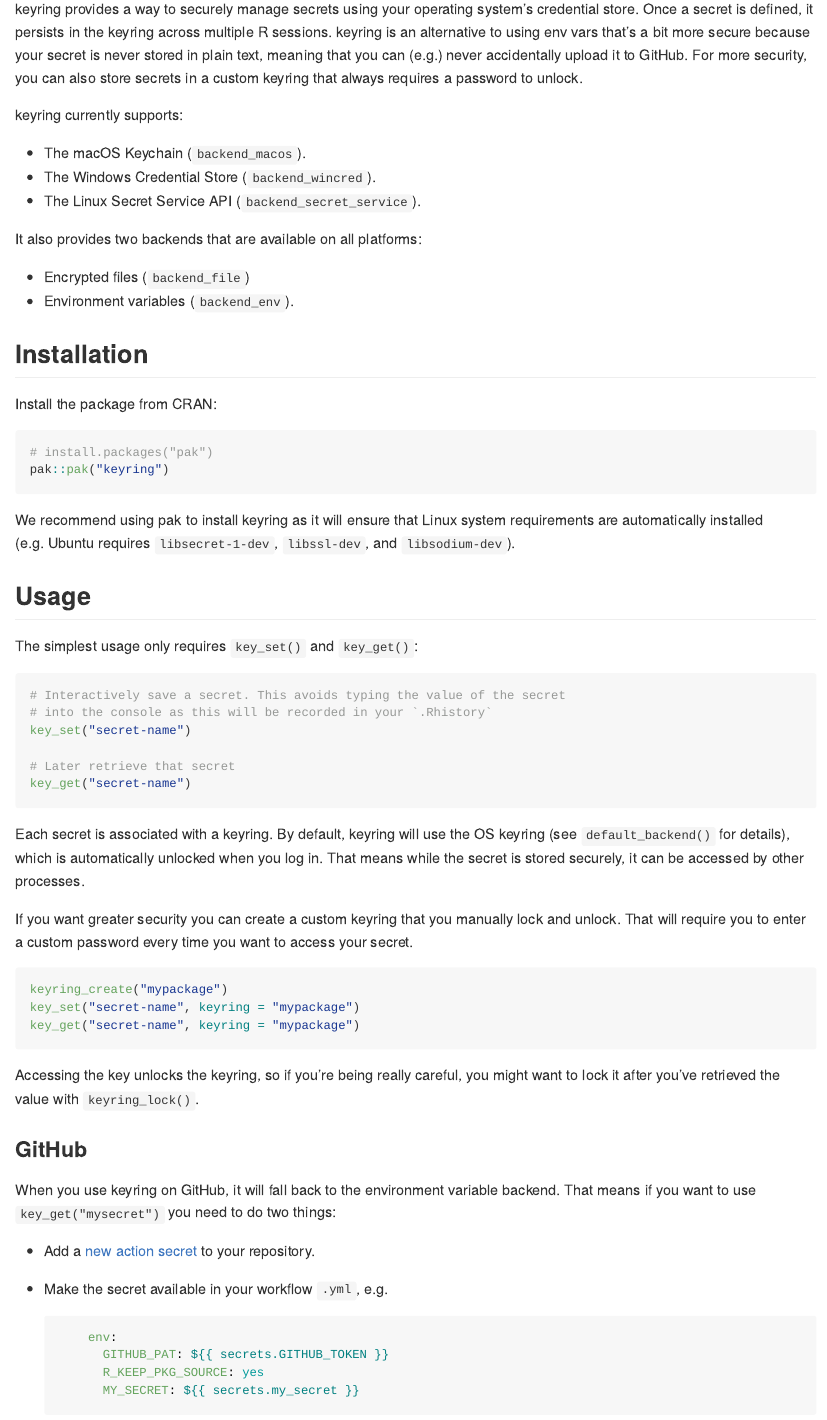
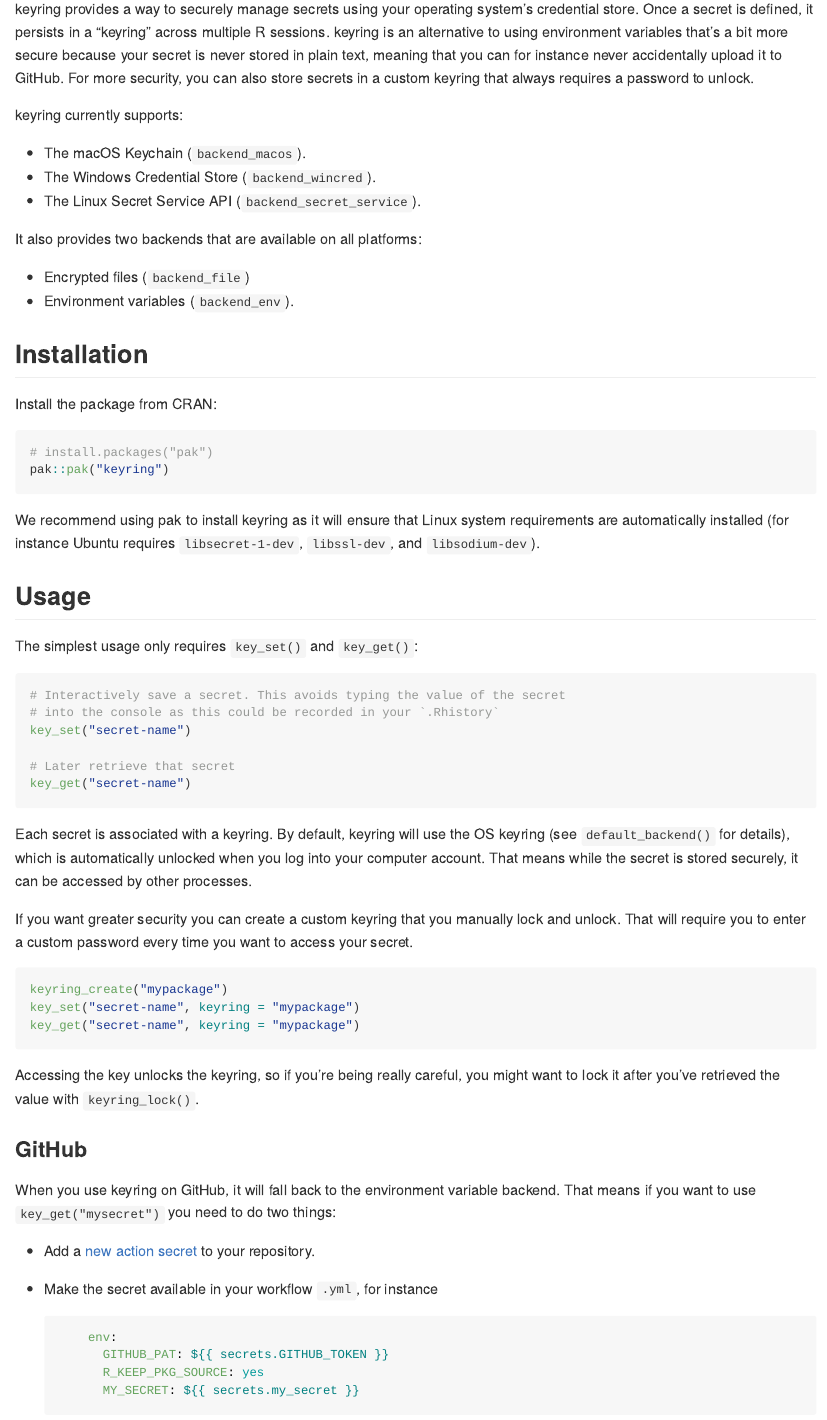
Before and after one commit to r-lib/keyring, an R Markdown document (README.Rmd): the page in a window 1100 px wide, from 110 px down. Rendered offline with R 4.5, knitr and Pandoc, with nearby package versions; badge pictures from the web are left out.

Commit message:
Some tweaks + suggestions (#139)

````diff
--- a/README.Rmd
+++ b/README.Rmd
@@ -20,8 +20,8 @@ knitr::opts_chunk$set(
 <!-- badges: end -->
 
 keyring provides a way to securely manage secrets using your operating system's credential store.
-Once a secret is defined, it persists in the keyring across multiple R sessions.
-keyring is an alternative to using env vars that's a bit more secure because your secret is never stored in plain text, meaning that you can (e.g.) never accidentally upload it to GitHub.
+Once a secret is defined, it persists in a "keyring" across multiple R sessions.
+keyring is an alternative to using environment variables that's a bit more secure because your secret is never stored in plain text, meaning that you can for instance never accidentally upload it to GitHub.
 For more security, you can also store secrets in a custom keyring that always requires a password to unlock.
 
 keyring currently supports:
@@ -44,7 +44,7 @@ Install the package from CRAN:
 pak::pak("keyring")
 ```
 
-We recommend using pak to install keyring as it will ensure that Linux system requirements are automatically installed (e.g. Ubuntu requires `libsecret-1-dev`, `libssl-dev`, and `libsodium-dev`).
+We recommend using pak to install keyring as it will ensure that Linux system requirements are automatically installed (for instance Ubuntu requires `libsecret-1-dev`, `libssl-dev`, and `libsodium-dev`).
 
 ## Usage
 
@@ -54,7 +54,7 @@ The simplest usage only requires `key_set()` and `key_get()`:
 #| eval: false
 
 # Interactively save a secret. This avoids typing the value of the secret
-# into the console as this will be recorded in your `.Rhistory`
+# into the console as this could be recorded in your `.Rhistory`
 key_set("secret-name")
 
 # Later retrieve that secret
@@ -62,7 +62,7 @@ key_get("secret-name")
 ```
 
 Each secret is associated with a keyring.
-By default, keyring will use the OS keyring (see `default_backend()` for details), which is automatically unlocked when you log in.
+By default, keyring will use the OS keyring (see `default_backend()` for details), which is automatically unlocked when you log into your computer account.
 That means while the secret is stored securely, it can be accessed by other processes.
 
 If you want greater security you can create a custom keyring that you manually lock and unlock.
@@ -84,7 +84,7 @@ That means if you want to use `key_get("mysecret")` you need to do two things:
 
 -   Add a [new action secret](https://docs.github.com/en/actions/security-guides/using-secrets-in-github-actions#creating-secrets-for-a-repository) to your repository.
 
--   Make the secret available in your workflow `.yml`, e.g.
+-   Make the secret available in your workflow `.yml`, for instance
 
     ``` yaml
         env:
````
